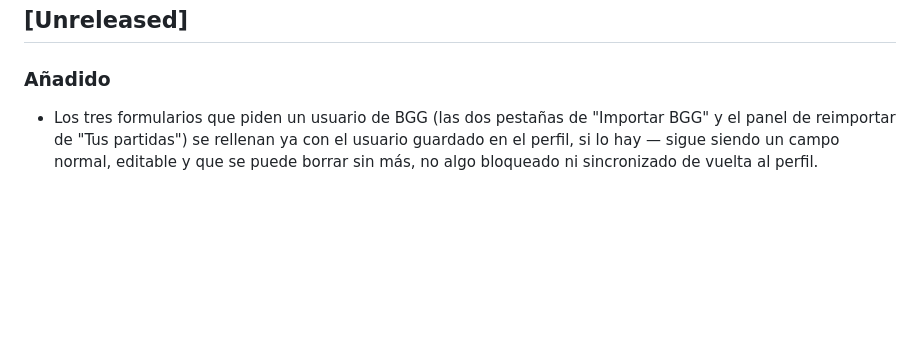
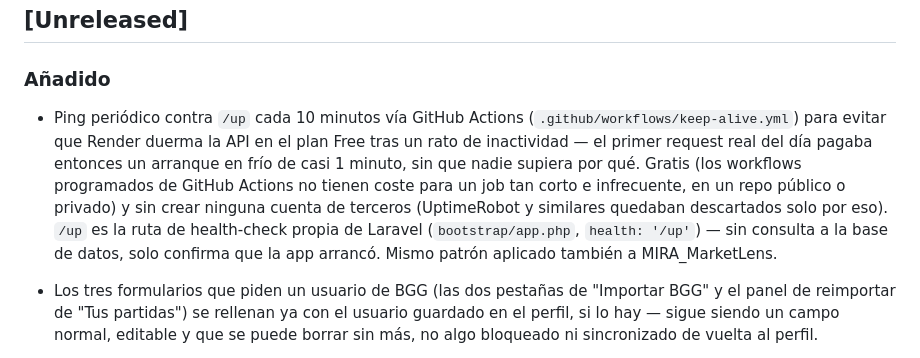
Before and after one commit to OdeiRZ/LudoDex, a Markdown page: CHANGELOG.md, the part around the change. Rendered like a GitHub page; blank space fills up the shorter version.

Commit message:
Documentar el ping periodico contra Render pendiente
CHANGELOG para el commit anterior de esta rama
(.github/workflows/keep-alive.yml), que se habia quedado sin su
propia entrada.

```diff
--- a/CHANGELOG.md
+++ b/CHANGELOG.md
@@ -8,6 +8,18 @@ proyecto usa [Versionado Semántico](https://semver.org/lang/es/).
 ## [Unreleased]
 
 ### Añadido
+
+- Ping periódico contra `/up` cada 10 minutos vía GitHub Actions
+  (`.github/workflows/keep-alive.yml`) para evitar que Render duerma la
+  API en el plan Free tras un rato de inactividad — el primer request real
+  del día pagaba entonces un arranque en frío de casi 1 minuto, sin que
+  nadie supiera por qué. Gratis (los workflows programados de GitHub
+  Actions no tienen coste para un job tan corto e infrecuente, en un repo
+  público o privado) y sin crear ninguna cuenta de terceros (UptimeRobot y
+  similares quedaban descartados solo por eso). `/up` es la ruta de
+  health-check propia de Laravel (`bootstrap/app.php`, `health: '/up'`) —
+  sin consulta a la base de datos, solo confirma que la app arrancó.
+  Mismo patrón aplicado también a MIRA_MarketLens.
 
 - Los tres formularios que piden un usuario de BGG (las dos pestañas de
   "Importar BGG" y el panel de reimportar de "Tus partidas") se rellenan
```
